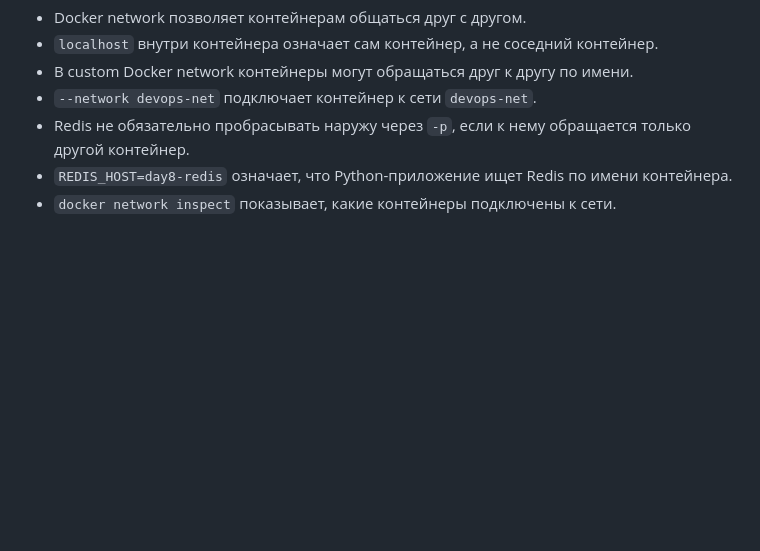
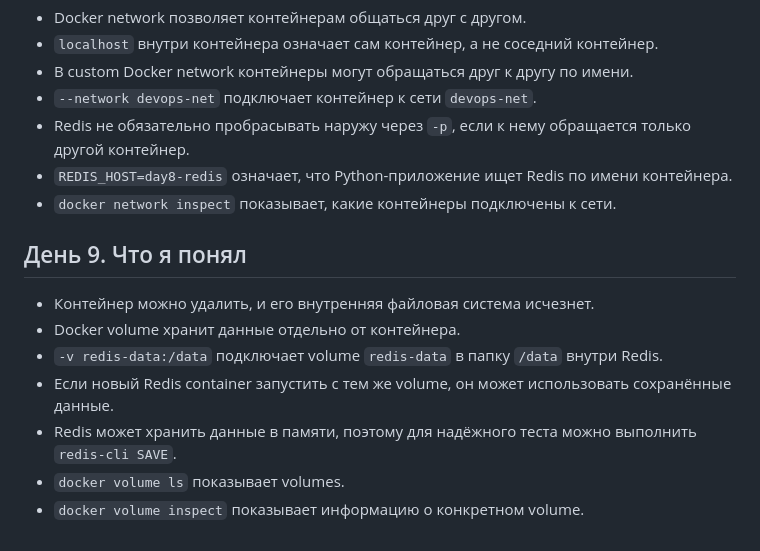
Before and after one commit to BorsalinoK1zaru/devops-roadmap, a Markdown page: sprint-01-linux-docker/notes.md, the part around the change. Rendered like a GitHub page; blank space fills up the shorter version.

```diff
--- a/sprint-01-linux-docker/notes.md
+++ b/sprint-01-linux-docker/notes.md
@@ -117,3 +117,13 @@ docker rm удаляет контейнер.
 - Redis не обязательно пробрасывать наружу через `-p`, если к нему обращается только другой контейнер.
 - `REDIS_HOST=day8-redis` означает, что Python-приложение ищет Redis по имени контейнера.
 - `docker network inspect` показывает, какие контейнеры подключены к сети.
+
+ ## День 9. Что я понял
+
+- Контейнер можно удалить, и его внутренняя файловая система исчезнет.
+- Docker volume хранит данные отдельно от контейнера.
+- `-v redis-data:/data` подключает volume `redis-data` в папку `/data` внутри Redis.
+- Если новый Redis container запустить с тем же volume, он может использовать сохранённые данные.
+- Redis может хранить данные в памяти, поэтому для надёжного теста можно выполнить `redis-cli SAVE`.
+- `docker volume ls` показывает volumes.
+- `docker volume inspect` показывает информацию о конкретном volume.
```
Also changed, not shown: sprint-01-linux-docker/commands.md (+55 -0 lines), sprint-01-linux-docker/report.md (+18 -0 lines).
